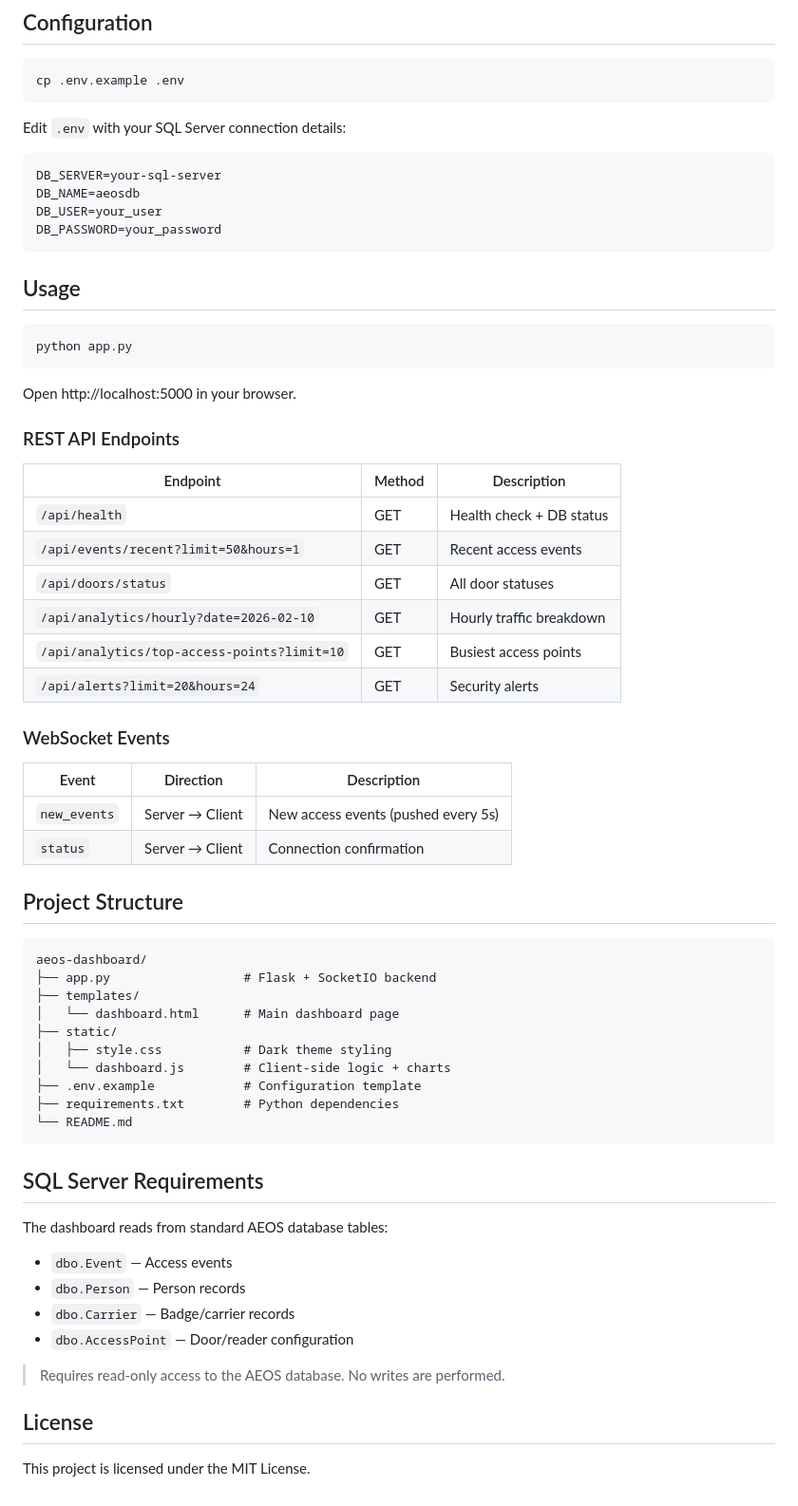
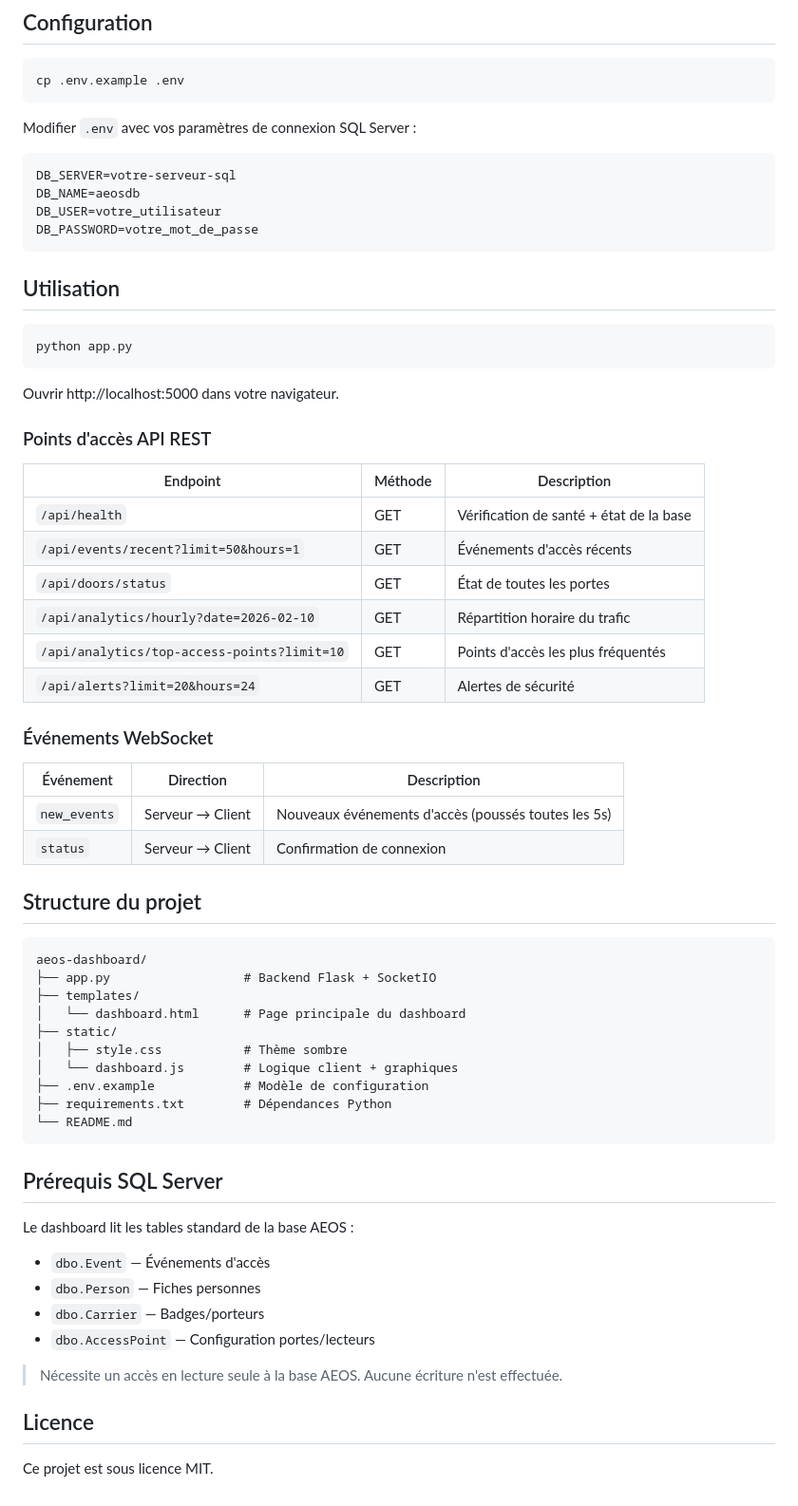
Before and after one commit to jmanu1983/aeos-dashboard, a Markdown page: README.md, the part around one of its changes. Shown at 95% size. Rendered like a GitHub page.

Commit message:
docs: translate README to French
Co-authored-by: Cursor <cursoragent@cursor.com>

````diff
--- a/README.md
+++ b/README.md
@@ -65,66 +63,66 @@ pip install -r requirements.txt
 cp .env.example .env
 ```
 
-Edit `.env` with your SQL Server connection details:
+Modifier `.env` avec vos paramètres de connexion SQL Server :
 
 ```ini
-DB_SERVER=your-sql-server
+DB_SERVER=votre-serveur-sql
 DB_NAME=aeosdb
-DB_USER=your_user
-DB_PASSWORD=your_password
+DB_USER=votre_utilisateur
+DB_PASSWORD=votre_mot_de_passe
 ```
 
-## Usage
+## Utilisation
 
 ```bash
 python app.py
 ```
 
-Open http://localhost:5000 in your browser.
+Ouvrir http://localhost:5000 dans votre navigateur.
 
-### REST API Endpoints
+### Points d'accès API REST
 
-| Endpoint | Method | Description |
-|----------|--------|-------------|
-| `/api/health` | GET | Health check + DB status |
-| `/api/events/recent?limit=50&hours=1` | GET | Recent access events |
-| `/api/doors/status` | GET | All door statuses |
-| `/api/analytics/hourly?date=2026-02-10` | GET | Hourly traffic breakdown |
-| `/api/analytics/top-access-points?limit=10` | GET | Busiest access points |
-| `/api/alerts?limit=20&hours=24` | GET | Security alerts |
+| Endpoint | Méthode | Description |
+|----------|---------|-------------|
+| `/api/health` | GET | Vérification de santé + état de la base |
+| `/api/events/recent?limit=50&hours=1` | GET | Événements d'accès récents |
+| `/api/doors/status` | GET | État de toutes les portes |
+| `/api/analytics/hourly?date=2026-02-10` | GET | Répartition horaire du trafic |
+| `/api/analytics/top-access-points?limit=10` | GET | Points d'accès les plus fréquentés |
+| `/api/alerts?limit=20&hours=24` | GET | Alertes de sécurité |
 
-### WebSocket Events
+### Événements WebSocket
 
-| Event | Direction | Description |
-|-------|-----------|-------------|
-| `new_events` | Server → Client | New access events (pushed every 5s) |
-| `status` | Server → Client | Connection confirmation |
+| Événement | Direction | Description |
+|-----------|-----------|-------------|
+| `new_events` | Serveur → Client | Nouveaux événements d'accès (poussés toutes les 5s) |
+| `status` | Serveur → Client | Confirmation de connexion |
 
-## Project Structure
+## Structure du projet
 
 ```
 aeos-dashboard/
-├── app.py                  # Flask + SocketIO backend
+├── app.py                  # Backend Flask + SocketIO
 ├── templates/
-│   └── dashboard.html      # Main dashboard page
+│   └── dashboard.html      # Page principale du dashboard
 ├── static/
-│   ├── style.css           # Dark theme styling
-│   └── dashboard.js        # Client-side logic + charts
-├── .env.example            # Configuration template
-├── requirements.txt        # Python dependencies
+│   ├── style.css           # Thème sombre
+│   └── dashboard.js        # Logique client + graphiques
+├── .env.example            # Modèle de configuration
+├── requirements.txt        # Dépendances Python
 └── README.md
 ```
 
-## SQL Server Requirements
+## Prérequis SQL Server
 
-The dashboard reads from standard AEOS database tables:
-- `dbo.Event` — Access events
-- `dbo.Person` — Person records
-- `dbo.Carrier` — Badge/carrier records
-- `dbo.AccessPoint` — Door/reader configuration
+Le dashboard lit les tables standard de la base AEOS :
+- `dbo.Event` — Événements d'accès
+- `dbo.Person` — Fiches personnes
+- `dbo.Carrier` — Badges/porteurs
+- `dbo.AccessPoint` — Configuration portes/lecteurs
 
-> Requires read-only access to the AEOS database. No writes are performed.
+> Nécessite un accès en lecture seule à la base AEOS. Aucune écriture n'est effectuée.
 
-## License
+## Licence
 
-This project is licensed under the MIT License.
+Ce projet est sous licence MIT.
````
Also changed, not shown: other parts of README.md (+21 -23 lines).
